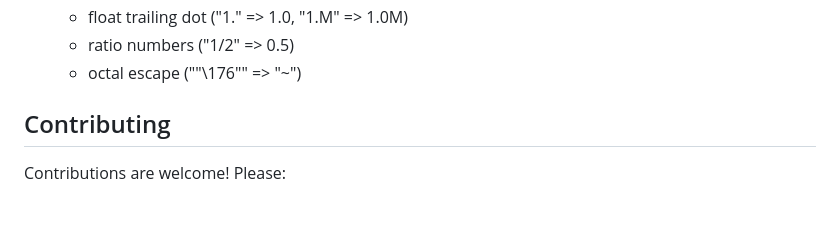
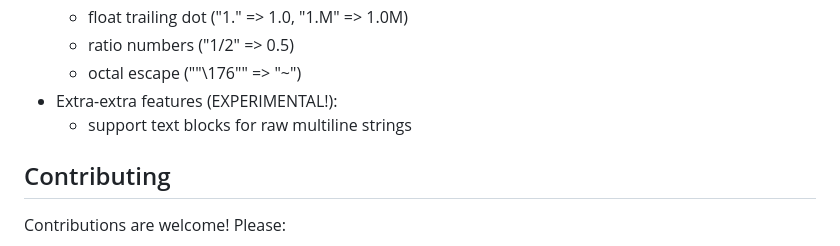
Before and after one commit to DotFox/edn.c, a Markdown page: README.md, the part around the change. Drawn GitHub-style; blank space fills up the shorter version.

Commit message:
Add experimental features to the roadmap

```diff
--- a/README.md
+++ b/README.md
@@ -1189,6 +1189,8 @@ See `bench/` directory for detailed benchmarking tools and results.
   - float trailing dot ("1." => 1.0, "1.M" => 1.0M)
   - ratio numbers ("1/2" => 0.5)
   - octal escape ("\"\\176\"" => "~")
+- Extra-extra features (EXPERIMENTAL!):
+  - support text blocks for raw multiline strings
 
 ## Contributing
 
```
